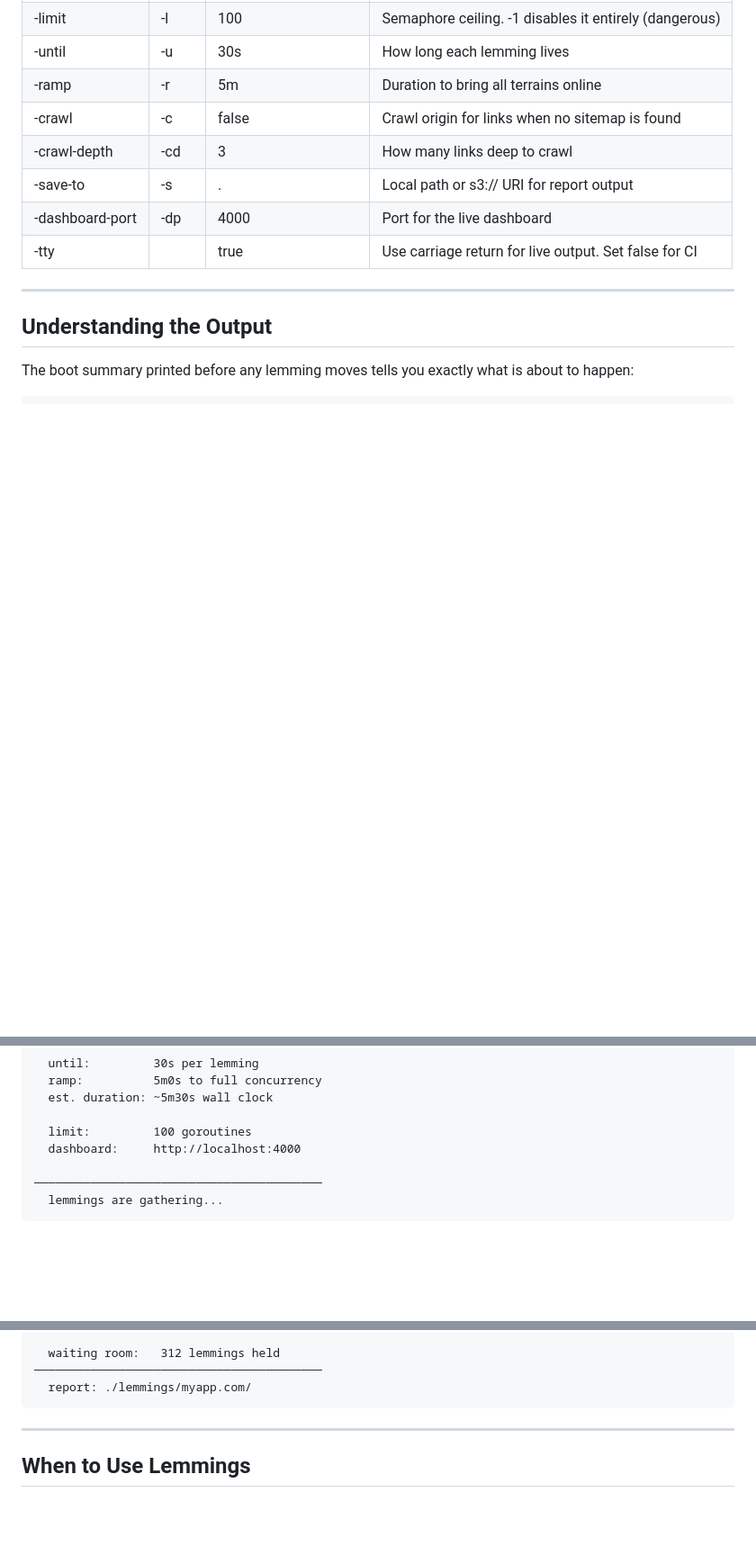
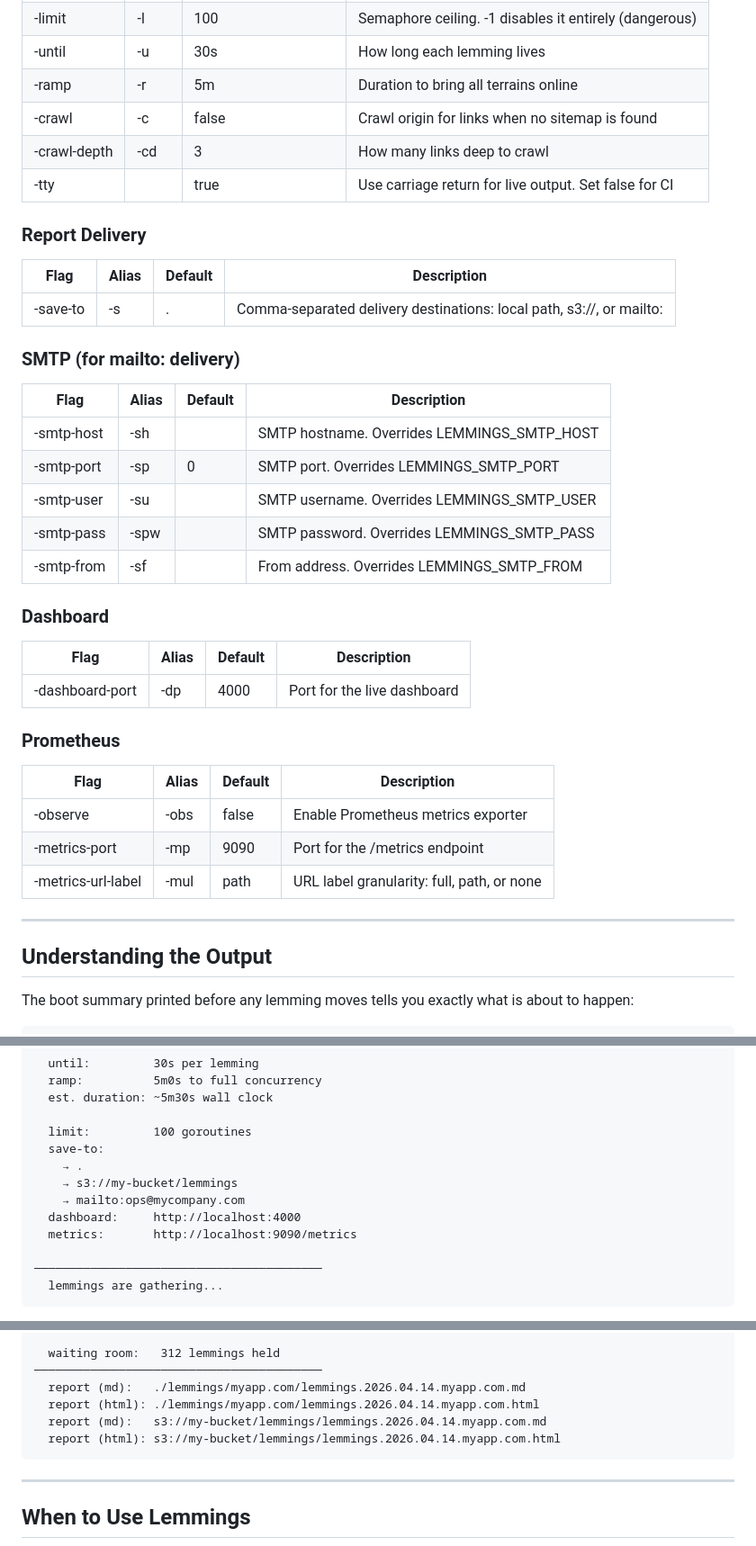
Before and after one commit to andreimerlescu/lemmings, a Markdown page: README.md, 3 parts joined by grey strips. Shown at 90% size. Drawn GitHub-style; blank space fills up the shorter version.

```diff
--- a/README.md
+++ b/README.md
@@ -235,9 +340,37 @@ Run in CI with TTY disabled so output is line-per-second rather than overwrite:
 | -ramp | -r | 5m | Duration to bring all terrains online |
 | -crawl | -c | false | Crawl origin for links when no sitemap is found |
 | -crawl-depth | -cd | 3 | How many links deep to crawl |
-| -save-to | -s | . | Local path or s3:// URI for report output |
+| -tty | | true | Use carriage return for live output. Set false for CI |
+
+### Report Delivery
+
+| Flag | Alias | Default | Description |
+|---|---|---|---|
+| -save-to | -s | . | Comma-separated delivery destinations: local path, s3://, or mailto: |
+
+### SMTP (for mailto: delivery)
+
+| Flag | Alias | Default | Description |
+|---|---|---|---|
+| -smtp-host | -sh | | SMTP hostname. Overrides LEMMINGS_SMTP_HOST |
+| -smtp-port | -sp | 0 | SMTP port. Overrides LEMMINGS_SMTP_PORT |
+| -smtp-user | -su | | SMTP username. Overrides LEMMINGS_SMTP_USER |
+| -smtp-pass | -spw | | SMTP password. Overrides LEMMINGS_SMTP_PASS |
+| -smtp-from | -sf | | From address. Overrides LEMMINGS_SMTP_FROM |
+
+### Dashboard
+
+| Flag | Alias | Default | Description |
+|---|---|---|---|
 | -dashboard-port | -dp | 4000 | Port for the live dashboard |
-| -tty | | true | Use carriage return for live output. Set false for CI |
+
+### Prometheus
+
+| Flag | Alias | Default | Description |
+|---|---|---|---|
+| -observe | -obs | false | Enable Prometheus metrics exporter |
+| -metrics-port | -mp | 9090 | Port for the /metrics endpoint |
+| -metrics-url-label | -mul | path | URL label granularity: full, path, or none |
 
 ---
 
@@ -259,7 +392,12 @@ about to happen:
       est. duration: ~5m30s wall clock
 
       limit:         100 goroutines
+      save-to:
+        → .
+        → s3://my-bucket/lemmings
+        → mailto:ops@mycompany.com
       dashboard:     http://localhost:4000
+      metrics:       http://localhost:9090/metrics
 
     ─────────────────────────────────────────
       lemmings are gathering...
@@ -288,7 +426,10 @@ The final summary closes the run:
 
       waiting room:   312 lemmings held
     ─────────────────────────────────────────
-      report: ./lemmings/myapp.com/
+      report (md):   ./lemmings/myapp.com/lemmings.2026.04.14.myapp.com.md
+      report (html): ./lemmings/myapp.com/lemmings.2026.04.14.myapp.com.html
+      report (md):   s3://my-bucket/lemmings/lemmings.2026.04.14.myapp.com.md
+      report (html): s3://my-bucket/lemmings/lemmings.2026.04.14.myapp.com.html
 
 ---
 
```
Also changed, not shown: other parts of README.md (+131 -20 lines).
